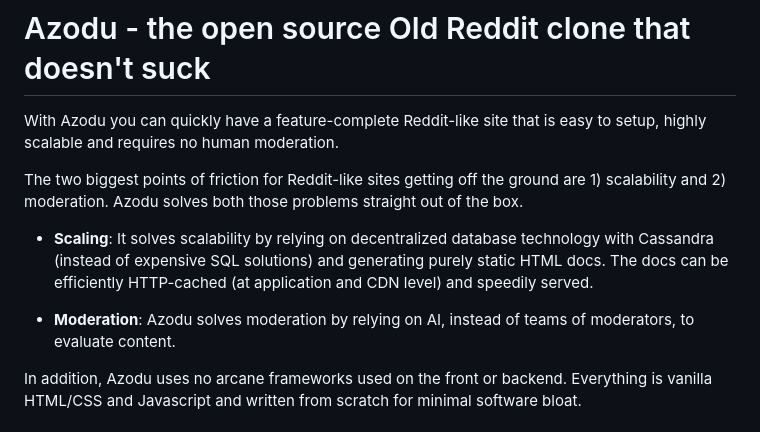
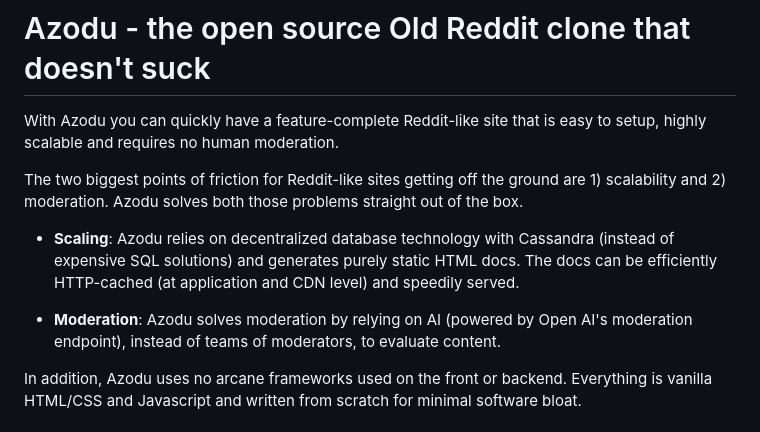
Before and after one commit to ErebusAZ/Azodu, a Markdown page: README.md, the part around one of its changes. Rendered like a GitHub page.

```diff
--- a/README.md
+++ b/README.md
@@ -3,9 +3,9 @@ With Azodu you can quickly have a feature-complete Reddit-like site that is easy
 
 The two biggest points of friction for Reddit-like sites getting off the ground are 1) scalability and 2) moderation. Azodu solves both those problems straight out of the box.
 
-* **Scaling**: It solves scalability by relying on decentralized database technology with Cassandra (instead of expensive SQL solutions) and generating purely static HTML docs. The docs can be efficiently HTTP-cached (at application and CDN level) and speedily served.
+* **Scaling**: Azodu relies on decentralized database technology with Cassandra (instead of expensive SQL solutions) and generates purely static HTML docs. The docs can be efficiently HTTP-cached (at application and CDN level) and speedily served.
 
-* **Moderation**: Azodu solves moderation by relying on AI, instead of teams of moderators, to evaluate content.
+* **Moderation**: Azodu solves moderation by relying on AI (powered by Open AI's moderation endpoint), instead of teams of moderators, to evaluate content.
 
 In addition, Azodu uses no arcane frameworks used on the front or backend. Everything is vanilla HTML/CSS and Javascript and written from scratch for minimal software bloat.
 
```
Also changed, not shown: other parts of README.md (+1 -1 lines).
